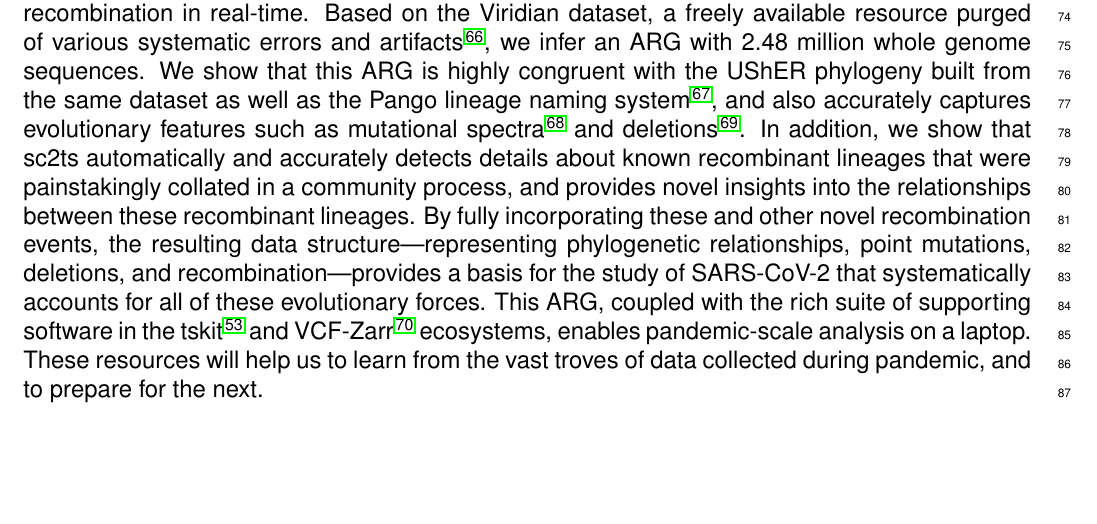
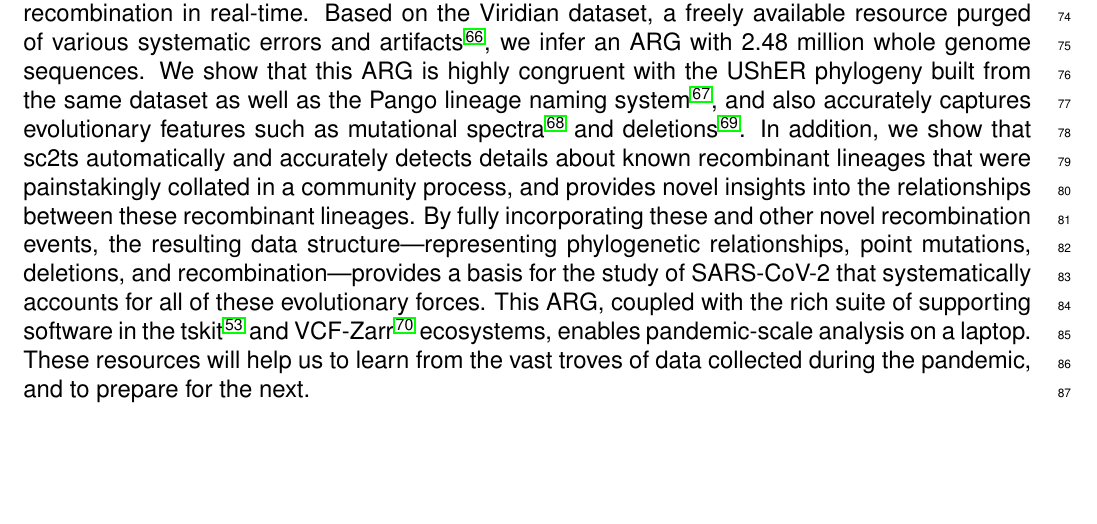
Before and after one commit to jeromekelleher/sc2ts-paper, a LaTeX document (latex/main.tex): part of page 2 of 63, cut so that both start at the same text. Compiled offline with pdfLaTeX.

Commit message:
Updates from Overleaf

```diff
--- a/latex/main.tex
+++ b/latex/main.tex
@@ -318,7 +318,7 @@ enables pandemic-scale analysis on a laptop.
 % Dunno about this! Feels important to finish on a wider note, helping
 % the reader understand the significance of all of this?
 These resources
-will help us to learn from the vast troves of data collected during
+will help us to learn from the vast troves of data collected during the
 pandemic, and to prepare for the next.
 
 
```
